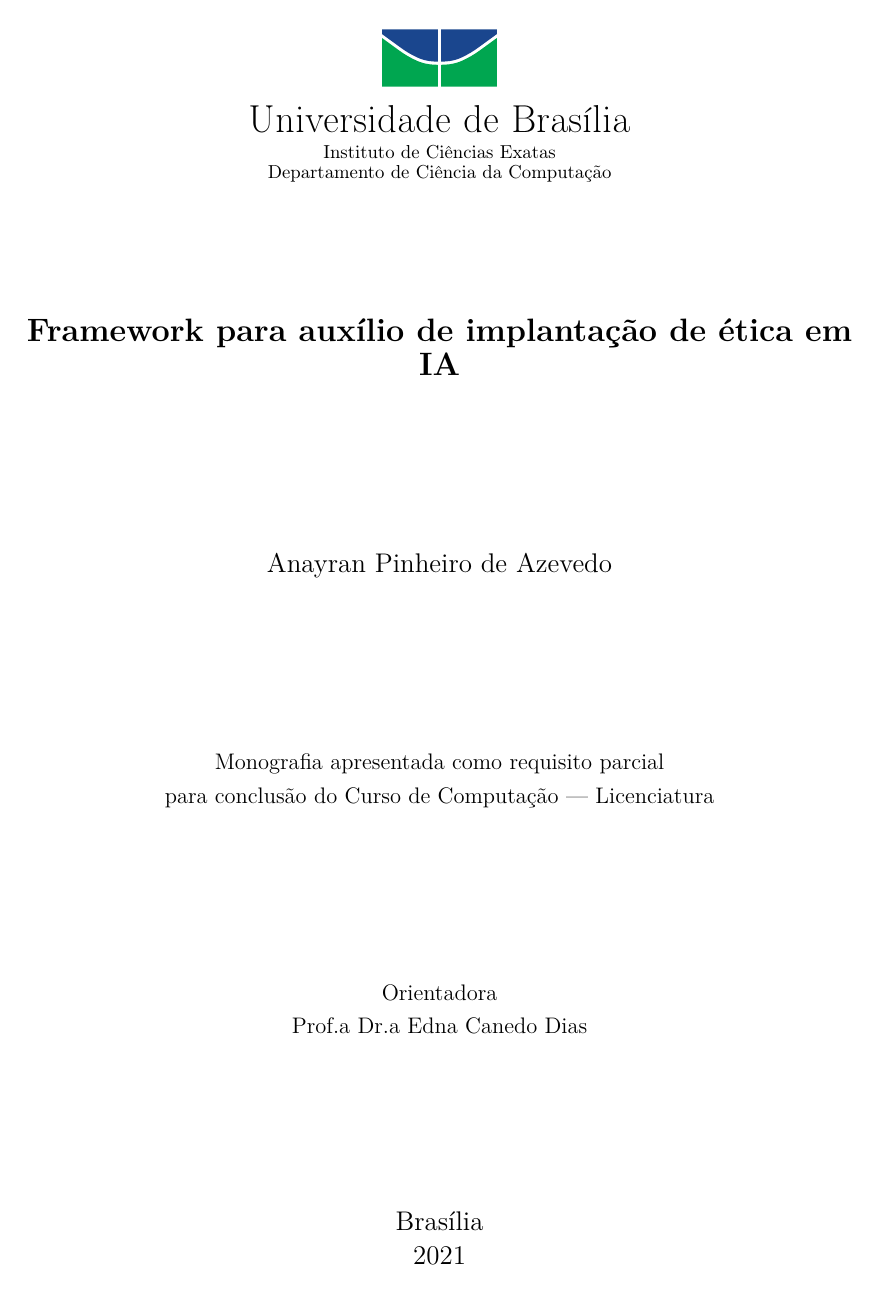
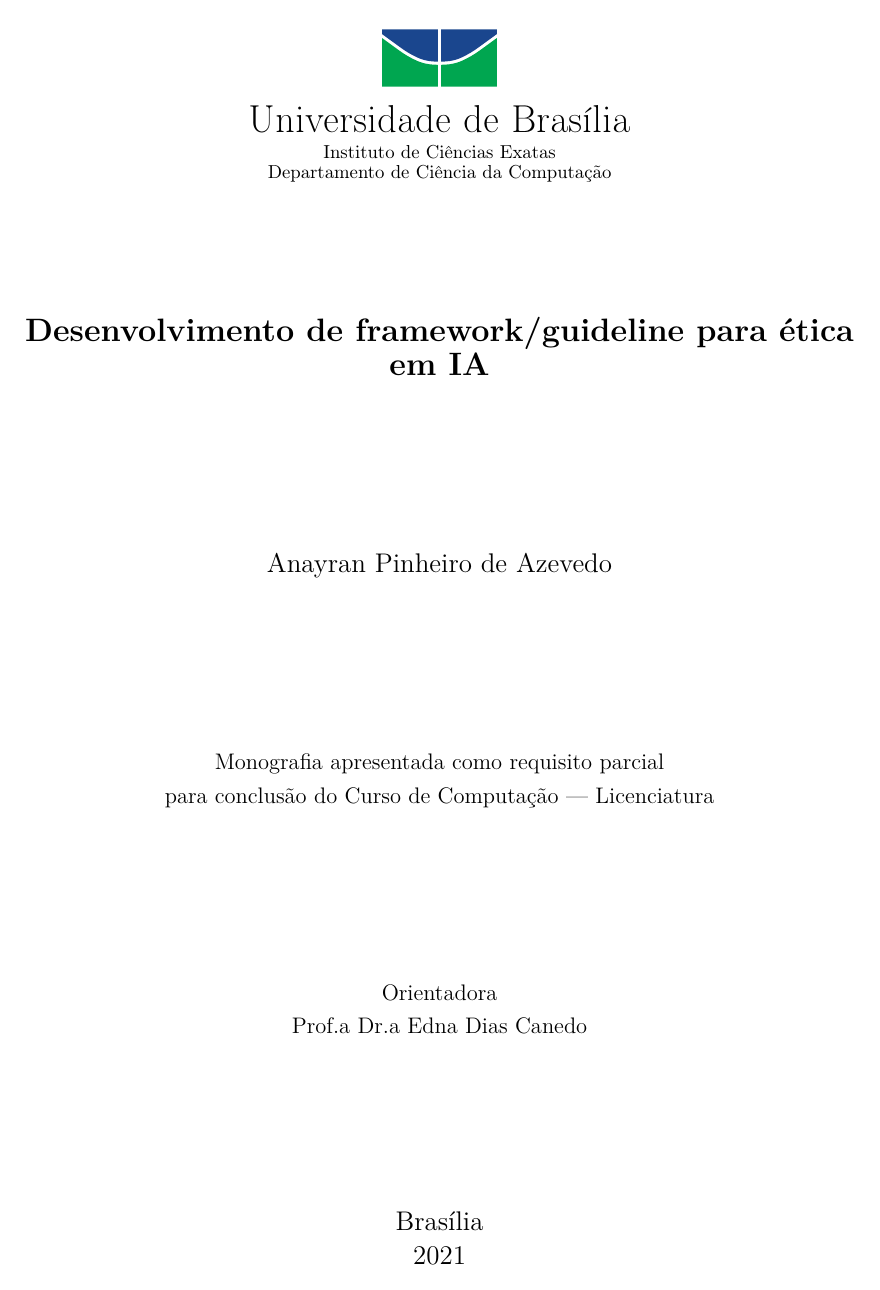
Before and after one commit to oggvaldo/TCC, a LaTeX thesis (monografia.tex): page 1 of 20. Compiled offline with pdfLaTeX; a missing font is replaced by an installed copy or a similar font.

Commit message:
Modifying title

```diff
--- a/monografia.tex
+++ b/monografia.tex
@@ -15,7 +15,7 @@
 %%%%%%%%%%%%%%%%%%%%%%%%%%%%%%%%%%%%%%%%
 % Informações do Trabalho
 %%%%%%%%%%%%%%%%%%%%%%%%%%%%%%%%%%%%%%%%
-\orientador[a]{\prof[a] \dr[a] Edna Canedo Dias }{CIC/UnB}%
+\orientador[a]{\prof[a] \dr[a] Edna Dias Canedo }{CIC/UnB}%
 %\coorientador{\prof \dr José Ralha}{CIC/UnB}
 \coordenador{\prof \dr Wilson Veneziano}{CIC/UnB}%
 \diamesano{20}{fevereiro}{2021}%
@@ -25,7 +25,7 @@
 
 \autor{Anayran Pinheiro de}{Azevedo}%
 
-\titulo{Framework para auxílio de implantação de ética em IA}%
+\titulo{Desenvolvimento de framework/guideline para ética em IA}%
 
 \palavraschave{engenharia de software, inteligência artificial, ética}%
 \keywords{software engineering, artificial intelligence, ethics}%
```
